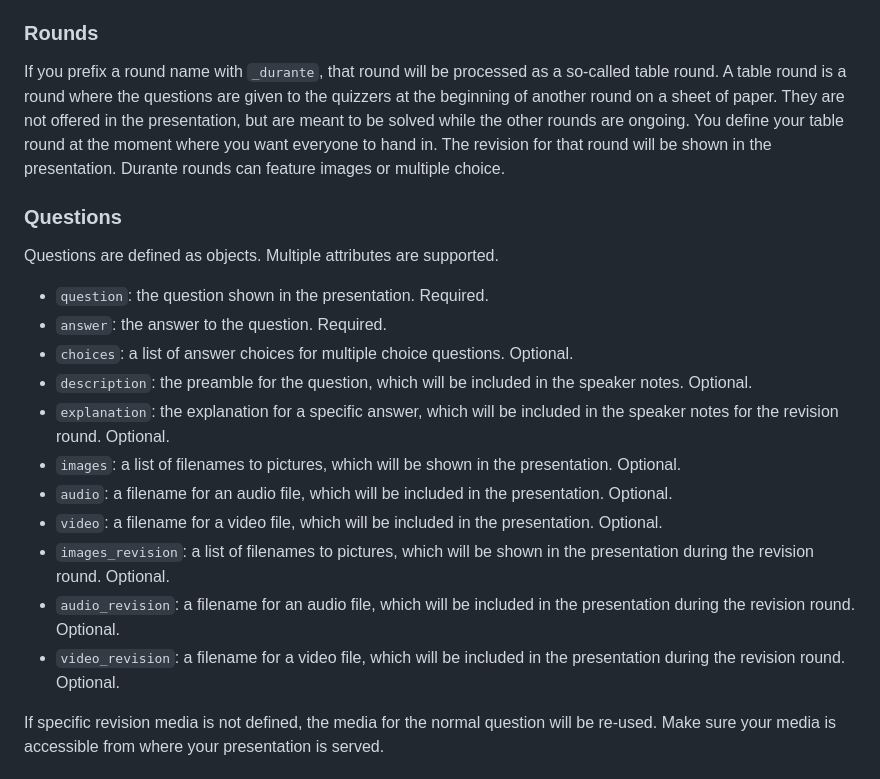
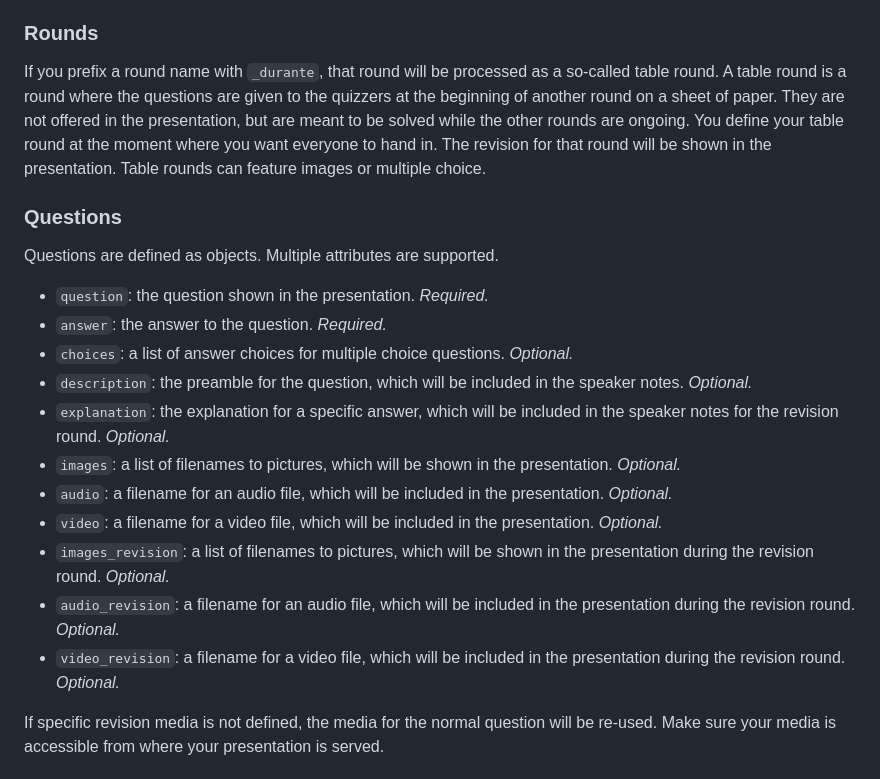
Before and after one commit to AntheSevenants/lingquiztics, a Markdown page: README.md, the part around the change. GitHub-like rendering.

```diff
--- a/README.md
+++ b/README.md
@@ -39,23 +39,23 @@ The top level is a named object, with round names as keys. The value for each ro
 
 ### Rounds
 
-If you prefix a round name with `_durante`, that round will be processed as a so-called table round. A table round is a round where the questions are given to the quizzers at the beginning of another round on a sheet of paper. They are not offered in the presentation, but are meant to be solved while the other rounds are ongoing. You define your table round at the moment where you want everyone to hand in. The revision for that round will be shown in the presentation. Durante rounds can feature images or multiple choice.
+If you prefix a round name with `_durante`, that round will be processed as a so-called table round. A table round is a round where the questions are given to the quizzers at the beginning of another round on a sheet of paper. They are not offered in the presentation, but are meant to be solved while the other rounds are ongoing. You define your table round at the moment where you want everyone to hand in. The revision for that round will be shown in the presentation. Table rounds can feature images or multiple choice.
 
 ### Questions
 
 Questions are defined as objects. Multiple attributes are supported.
 
-- `question`: the question shown in the presentation. Required.
-- `answer`: the answer to the question. Required.
-- `choices`: a list of answer choices for multiple choice questions. Optional.
-- `description`: the preamble for the question, which will be included in the speaker notes. Optional.
-- `explanation`: the explanation for a specific answer, which will be included in the speaker notes for the revision round. Optional.
-- `images`: a list of filenames to pictures, which will be shown in the presentation. Optional.
-- `audio`: a filename for an audio file, which will be included in the presentation. Optional.
-- `video`: a filename for a video file, which will be included in the presentation. Optional.
-- `images_revision`: a list of filenames to pictures, which will be shown in the presentation during the revision round. Optional.
-- `audio_revision`: a filename for an audio file, which will be included in the presentation during the revision round. Optional.
-- `video_revision`: a filename for a video file, which will be included in the presentation during the revision round. Optional.
+- `question`: the question shown in the presentation. *Required.*
+- `answer`: the answer to the question. *Required.*
+- `choices`: a list of answer choices for multiple choice questions. *Optional.*
+- `description`: the preamble for the question, which will be included in the speaker notes. *Optional.*
+- `explanation`: the explanation for a specific answer, which will be included in the speaker notes for the revision round. *Optional.*
+- `images`: a list of filenames to pictures, which will be shown in the presentation. *Optional.*
+- `audio`: a filename for an audio file, which will be included in the presentation. *Optional.*
+- `video`: a filename for a video file, which will be included in the presentation. *Optional.*
+- `images_revision`: a list of filenames to pictures, which will be shown in the presentation during the revision round. *Optional.*
+- `audio_revision`: a filename for an audio file, which will be included in the presentation during the revision round. *Optional.*
+- `video_revision`: a filename for a video file, which will be included in the presentation during the revision round. *Optional.*
 
 If specific revision media is not defined, the media for the normal question will be re-used. Make sure your media is accessible from where your presentation is served.
 
```
